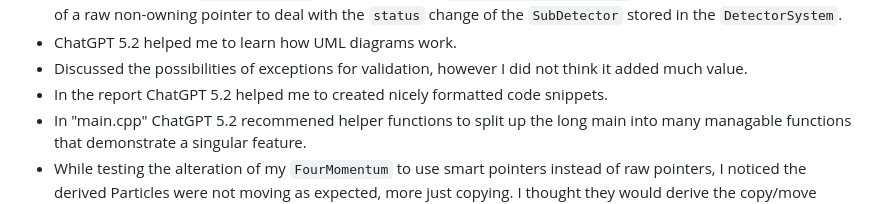
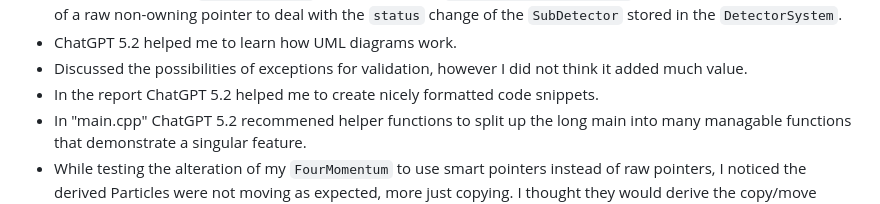
Before and after one commit to UofM-PHYS30762/project-3-a-particle-detector-JungleMan796, a Markdown page: README.md, the part around the change. Rendered like a GitHub page.

Commit message:
Fix typo in README about code snippets

````diff
--- a/README.md
+++ b/README.md
@@ -41,7 +41,7 @@ Much of the foundation of this project was built from the assignments 4 & 5, hen
 - When designing the ```DetectorSystem``` wrapper function ```set_sub_detector_status```, ChatGPT 5.2 indicated the use of a raw non-owning pointer to deal with the ```status``` change of the ```SubDetector``` stored in the ```DetectorSystem```.
 - ChatGPT 5.2 helped me to learn how UML diagrams work.
 - Discussed the possibilities of exceptions for validation, however I did not think it added much value.
-- In the report ChatGPT 5.2 helped me to created nicely formatted code snippets.
+- In the report ChatGPT 5.2 helped me to create nicely formatted code snippets.
 - In "main.cpp" ChatGPT 5.2 recommened helper functions to split up the long main into many managable functions that demonstrate a singular feature.
 - While testing the alteration of my ```FourMomentum``` to use smart pointers instead of raw pointers, I noticed the derived Particles were not moving as expected, more just copying. I thought they would derive the copy/move semantics from Particle, which they should if they hadn't had an overriding destructor. ChatGPT 5.2 helped me to realise that this definition of a custom destructor prevented the compiler from doing the correct move operations for all the derived Particles. Hence in each intermediate base class and derived class I defualted the copy/move constructors and assignment operators, e.g for the ```Proton``` copy constructor ```Proton(const Proton& other) = default;```. This specifically stated that the compiler should use the semantics from the base ```Particle```.
 
````
